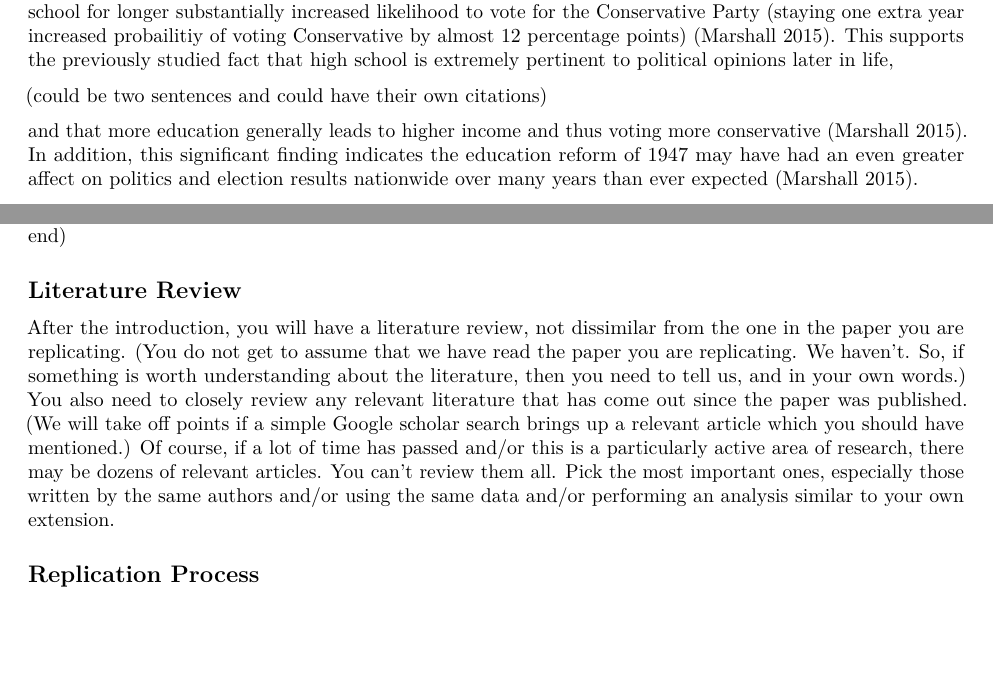
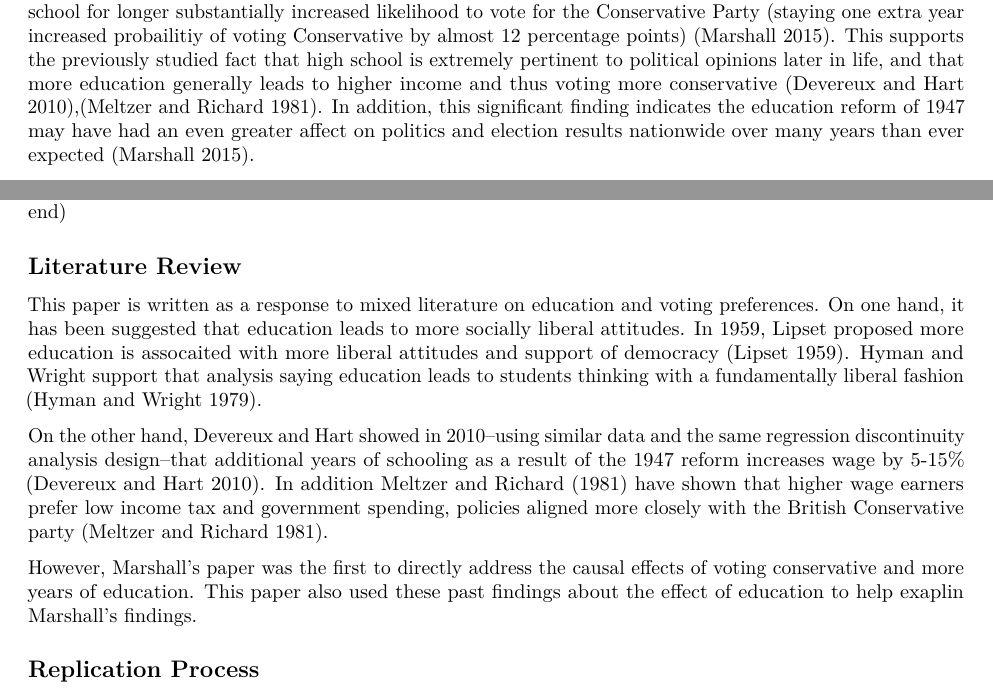
Before and after one commit to alicrump/1006_milestone_6, an R Markdown document (milestone_6.Rmd): two parts of pages 1 and 2 of 12, joined at a grey line, cut so that both start at the same text, the shorter picture padded with empty space. Rendered offline with R 4.5, knitr and Pandoc, then LaTeX, with nearby package versions.

Commit message:
literature review completed

```diff
--- a/milestone_6.Rmd
+++ b/milestone_6.Rmd
@@ -30,6 +28,4 @@ This paper by John Marshall uses data from the results of the 1947 high school l
-(could be two sentences and could have their own citations)
-
-and that more education generally leads to higher income and thus voting more conservative [@main]. In addition, this significant finding indicates the education reform of 1947 may have had an even greater affect on politics and election results nationwide over many years than ever expected [@main].
+This paper by John Marshall uses data from the results of the 1947 high school leaving age reform in Great Britain, to analyze how additional years in high school affect political preferences [@main]. This paper looked specifically in how additional years in high school effected voting for the Conservative Party [@main]. In 1947, Great Britain changed the high school leaving age from 14 to 15, this induced almost half the student population to stay in school for at least 1 or 2 more years [@main]. Data from the 10 British elections between 1947 and 2010 was then used to compare voters young enough to have been effected by the reform to those who were too old to have been effected, using regression discontinuity [@main]. Regression discontinuity is usually used for determining if a program/treatment is effective, and essentially is is a pretest-posttest program-comparison group design strategy [@regression-discont]. Regression discontinuity is unique in that individuals are assigned to one of two groups, just based on if they are on either side of a pre-determined cut-off [@regression-discont].The results of data analysis revealed staying in high school for longer substantially increased likelihood to vote for the Conservative Party (staying one extra year increased probailitiy of voting Conservative by almost 12 percentage points) [@main]. This supports the previously studied fact that high school is extremely pertinent to political opinions later in life, and that more education generally leads to higher income and thus voting more conservative [@dev],[@meltz]. In addition, this significant finding indicates the education reform of 1947 may have had an even greater affect on politics and election results nationwide over many years than ever expected [@main].
 
 
 The first aspect of this project was a replication of Marshall's results. His code and data are publically available on the [Harvard Dataverse](https://dataverse.harvard.edu/dataset.xhtml?persistentId=doi:10.7910/DVN/YJMGPP). In order to replication Marshall's results, I ran his original code--with a few modifications--in stata. Marshall's figures were able to be replicated by running stata code, but replicating the tables was met with some difficulty. First, the rdrobust package has been updated since 2015 and thus some of the arguments Marshall used have since been deprecated [@deprecated]. I was able to replace old arguments with their 'updated' versions, according to an update from the package authors in 2017 [@deprecated]. Changing this argument allowedthe code to be run, but changed the values of the calculated coefficients by a bit. In addition, the code to go from raw output to polished table was not included in the replication code on the Dataverse, so I worked with Gov1006 Teaching Assistant Alice Xu to hard code the replication for table 1 (the main results table). All code for the replication is available in my github repo.^[[Link to Github Repo](https://github.com/mollyechiang/1006_milestone_5)].
@@ -42,7 +38,11 @@ Over the course of this paper, I will contextualize Marshall's 2015 paper in a l
 
 ## Literature Review
 
-After the introduction, you will have a literature review, not dissimilar from the one in the paper you are replicating. (You do not get to assume that we have read the paper you are replicating. We haven’t. So, if something is worth understanding about the literature, then you need to tell us, and in your own words.) You also need to closely review any relevant literature that has come out since the paper was published. (We will take off points if a simple Google scholar search brings up a relevant article which you should have mentioned.) Of course, if a lot of time has passed and/or this is a particularly active area of research, there may be dozens of relevant articles. You can’t review them all. Pick the most important ones, especially those written by the same authors and/or using the same data and/or performing an analysis similar to your own extension.
+This paper is written as a response to mixed literature on education and voting preferences. On one hand, it has been suggested that education leads to more socially liberal attitudes. In 1959, Lipset proposed more education is assocaited with more liberal attitudes and support of democracy [@lipset]. Hyman and Wright support that analysis saying education leads to students thinking with a fundamentally liberal fashion [@hyman].
+
+On the other hand, Devereux and Hart showed in 2010--using similar data and the same regression discontinuity analysis design--that additional years of schooling as a result of the 1947 reform increases wage by 5-15% [@dev]. In addition Meltzer and Richard (1981) have shown that higher wage earners prefer low income tax and government spending, policies aligned more closely with the British Conservative party [@meltz].
+
+However, Marshall's paper was the first to directly address the causal effects of voting conservative and more years of education. This paper also used these past findings about the effect of education to help exaplin Marshall's findings.
 
 
 ## Replication Process
```
Also changed, not shown: milestone_6.Rmd (2 more changed lines), 1 other file.
